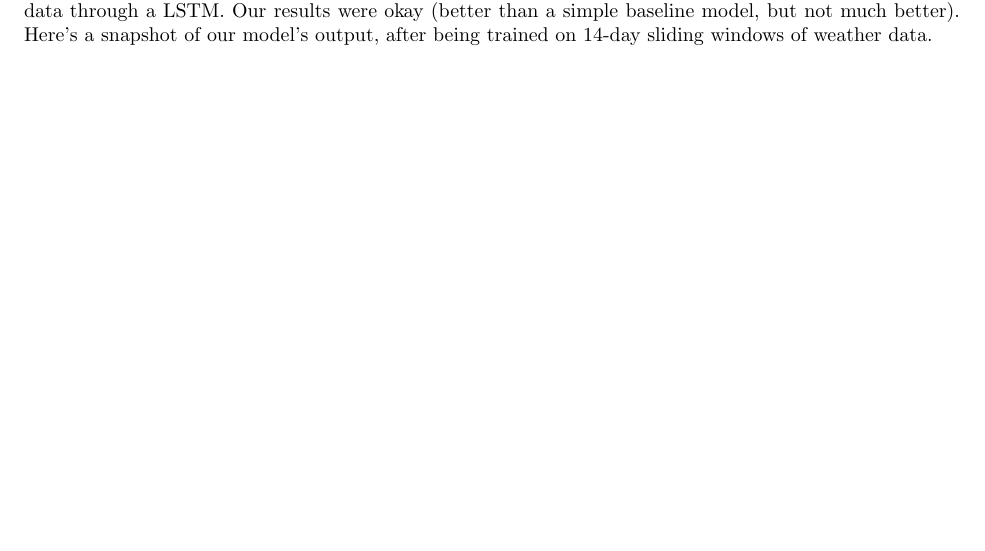
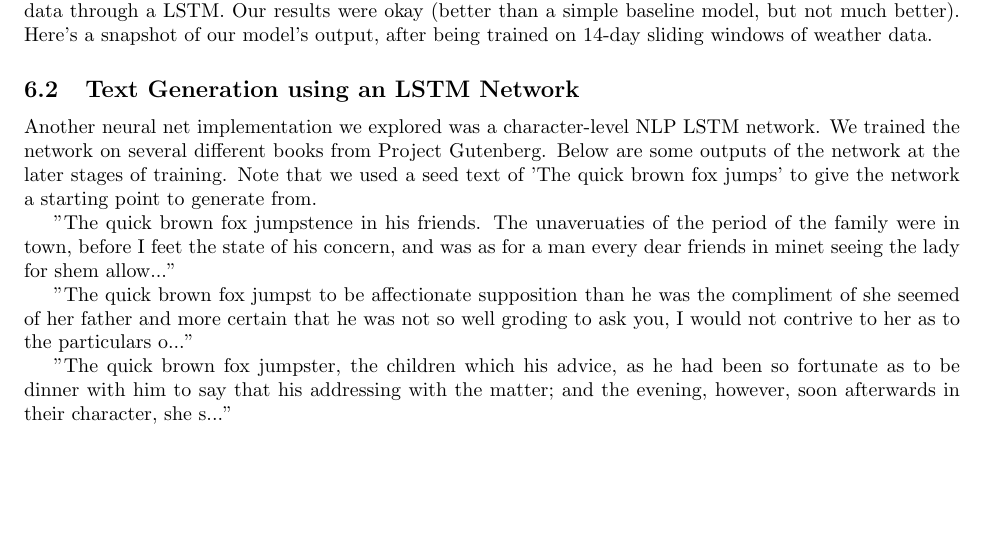
Before and after one commit to neuralolin/DataScience16FinalProject, a LaTeX paper (latex_poster/template_Article.tex): part of page 3 of 3, cut so that both start at the same text. Compiled offline with pdfLaTeX.

Commit message:
Adds my section

```diff
--- a/latex_poster/template_Article.tex
+++ b/latex_poster/template_Article.tex
@@ -153,4 +153,13 @@ LSTMs rely on a \textbf{cell state}: the horizontal line running through each ti
 
 One of the neural net implementations we did was training and then running a time-series of daily weather data through a LSTM. Our results were okay (better than a simple baseline model, but not much better). Here's a snapshot of our model's output, after being trained on 14-day sliding windows of weather data.
 
+\subsection{Text Generation using an LSTM Network}
+Another neural net implementation we explored was a character-level NLP LSTM network. We trained the network on several different books from Project Gutenberg. Below are some outputs of the network at the later stages of training. Note that we used a seed text of 'The quick brown fox jumps' to give the network a starting point to generate from.
+
+"The quick brown fox jumpstence in his friends. The unaveruaties of the period of the family were in town, before I feet the state of his concern, and was as for a man every dear friends in minet seeing the lady for shem allow..."
+
+"The quick brown fox jumpst to be affectionate supposition than he was the compliment of she seemed of her father and more certain that he was not so well groding to ask you, I would not contrive to her as to the particulars o..."
+
+"The quick brown fox jumpster, the children which his advice, as he had been so fortunate as to be dinner with him to say that his addressing with the matter; and the evening, however, soon afterwards in their character, she s..."
+
 \end{document}
```
